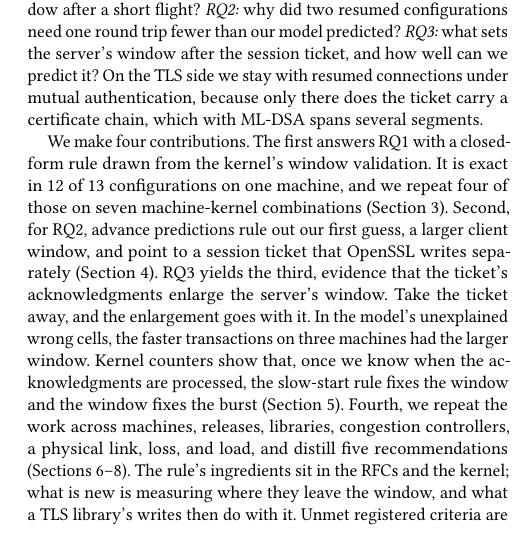
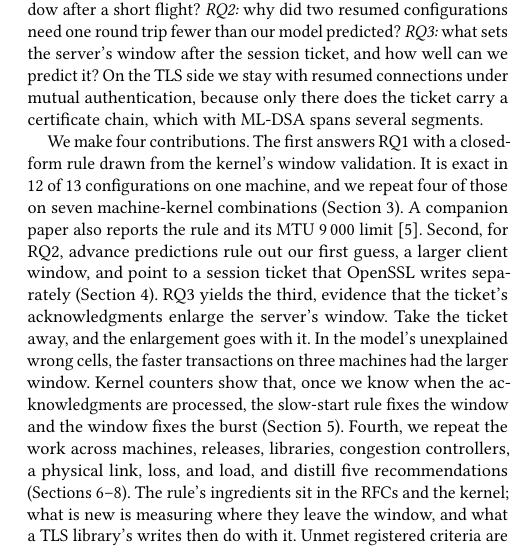
Before and after one commit to tronghieudinh/PQC-TCP-window-ticket, a LaTeX paper (paper2_short/CCR_repeatable/main.tex): part of one column of page 2 of 7, cut so that both start at the same text. Compiled offline with pdfLaTeX.

Commit message:
Paper: note that the companion paper also reports the window rule and its MTU 9000 limit

```diff
--- a/paper2_short/CCR_repeatable/main.tex
+++ b/paper2_short/CCR_repeatable/main.tex
@@ -59,7 +59,7 @@ Our interest began with a failure. A per-segment transport model (Section~\ref{s
 
 Hence three questions. \emph{RQ1:} how far does Linux grow the window after a short flight? \emph{RQ2:} why did two resumed configurations need one round trip fewer than our model predicted? \emph{RQ3:} what sets the server's window after the session ticket, and how well can we predict it? On the TLS side we stay with resumed connections under mutual authentication, because only there does the ticket carry a certificate chain, which with ML-DSA spans several segments.
 
-We make four contributions. The first answers RQ1 with a closed-form rule drawn from the kernel's window validation. It is exact in \NExact\ of \NCfg\ configurations on one machine, and we repeat four of those on \NCombW\ machine-kernel combinations (Section~\ref{sec:window}). Second, for RQ2, advance predictions rule out our first guess, a larger client window, and point to a session ticket that OpenSSL writes separately (Section~\ref{sec:ticket}). RQ3 yields the third, evidence that the ticket's acknowledgments enlarge the server's window. Take the ticket away, and the enlargement goes with it. In the model's unexplained wrong cells, the faster transactions on three machines had the larger window. Kernel counters show that, once we know when the acknowledgments are processed, the slow-start rule fixes the window and the window fixes the burst (Section~\ref{sec:server}). Fourth, we repeat the work across machines, releases, libraries, congestion controllers, a physical link, loss, and load, and distill five recommendations (Sections~\ref{sec:repl}--\ref{sec:recs}). The rule's ingredients sit in the RFCs and the kernel; what is new is measuring where they leave the window, and what a TLS library's writes then do with it. Unmet registered criteria are reported as such, here or in the supplement.
+We make four contributions. The first answers RQ1 with a closed-form rule drawn from the kernel's window validation. It is exact in \NExact\ of \NCfg\ configurations on one machine, and we repeat four of those on \NCombW\ machine-kernel combinations (Section~\ref{sec:window}). A companion paper also reports the rule and its MTU~9\,000 limit~\citeone. Second, for RQ2, advance predictions rule out our first guess, a larger client window, and point to a session ticket that OpenSSL writes separately (Section~\ref{sec:ticket}). RQ3 yields the third, evidence that the ticket's acknowledgments enlarge the server's window. Take the ticket away, and the enlargement goes with it. In the model's unexplained wrong cells, the faster transactions on three machines had the larger window. Kernel counters show that, once we know when the acknowledgments are processed, the slow-start rule fixes the window and the window fixes the burst (Section~\ref{sec:server}). Fourth, we repeat the work across machines, releases, libraries, congestion controllers, a physical link, loss, and load, and distill five recommendations (Sections~\ref{sec:repl}--\ref{sec:recs}). The rule's ingredients sit in the RFCs and the kernel; what is new is measuring where they leave the window, and what a TLS library's writes then do with it. Unmet registered criteria are reported as such, here or in the supplement.
 
 \section{Method}\label{sec:method}
 Our testbed is small: two network namespaces joined by a virtual Ethernet (veth) pair and shaped with \texttt{tc netem}. Three x86-64 machines serve us: \emph{X250} (Lenovo ThinkPad X250, i7-5600U), \emph{OptiPlex} (Dell OptiPlex 7460, i7-8700), and \emph{i9} (a workstation with an Intel i9-10900K). A fourth, the Arm-based \emph{GX10} (ASUS Ascent GX10, Cortex-X925 and A725), completes the set. The GX10 and the i9 are shared laboratory machines. Our main platform is the X250 (Linux 7.0.0-42, OpenSSL~3.5); Section~\ref{sec:repl} repeats tests elsewhere. We fix the CPU clock (performance governor, no turbo). TCP runs over IPv6 without timestamps (MSS = MTU$-60$) and with Reno. Unless stated otherwise, ACKs are sent immediately (\texttt{quickack} routes). ``Window'' means the sender's congestion window (\texttt{snd\_cwnd}, in segments); the receiver's advertised window is always called the ``receive window.'' A \emph{session ticket} travels in the NewSessionTicket message, which lets the client resume the session later. OpenSSL's server writes it when the client's Finished arrives, and under mutual authentication it contains the client certificate. The server's \emph{burst} is the number of response segments it sends before the first ACK of the response can return; that is, the window it actually used.
```
Also changed, not shown: paper2_short/CCR_repeatable/main.pdf, paper2_short/CCR_repeatable/supplement_ack.pdf.
